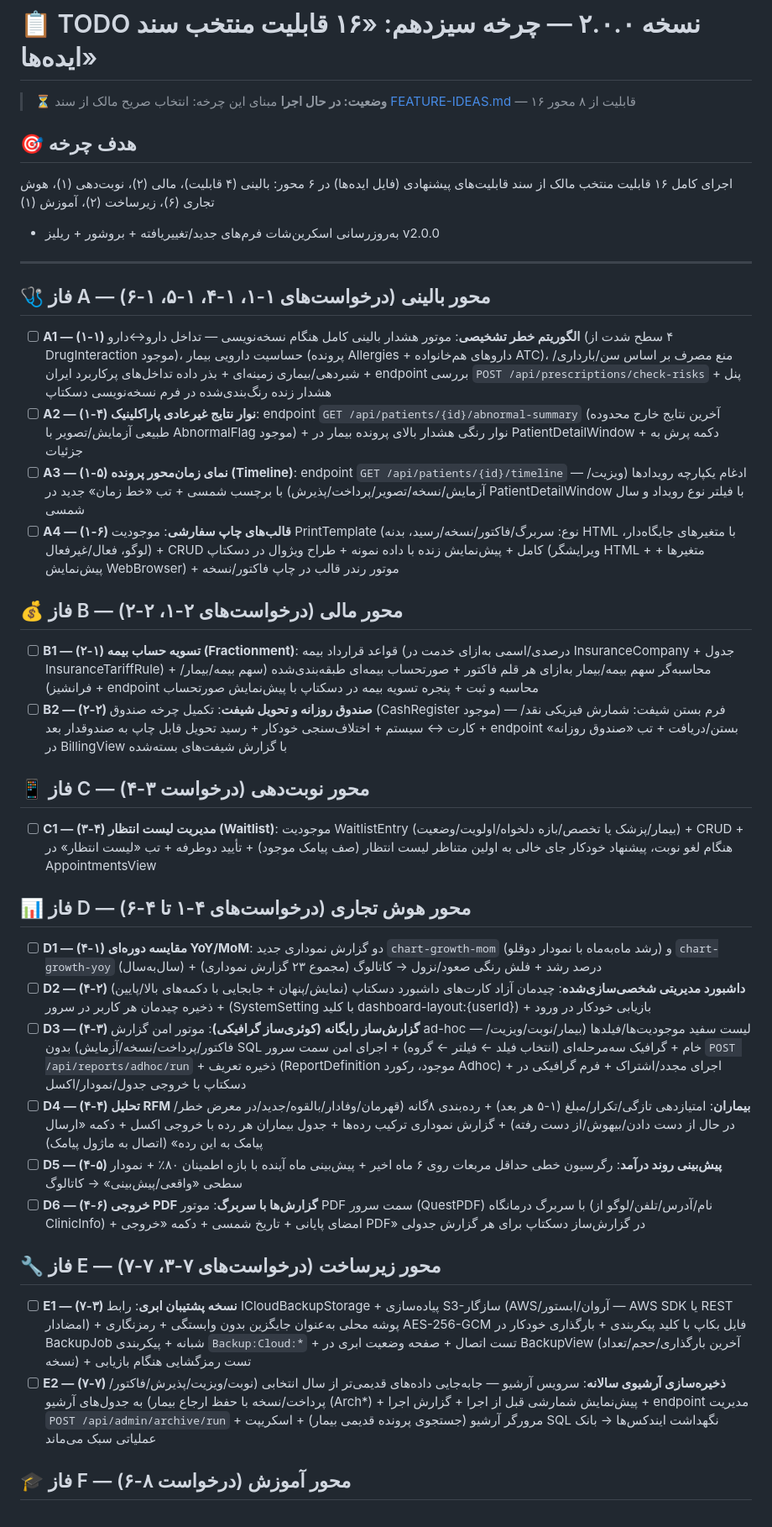
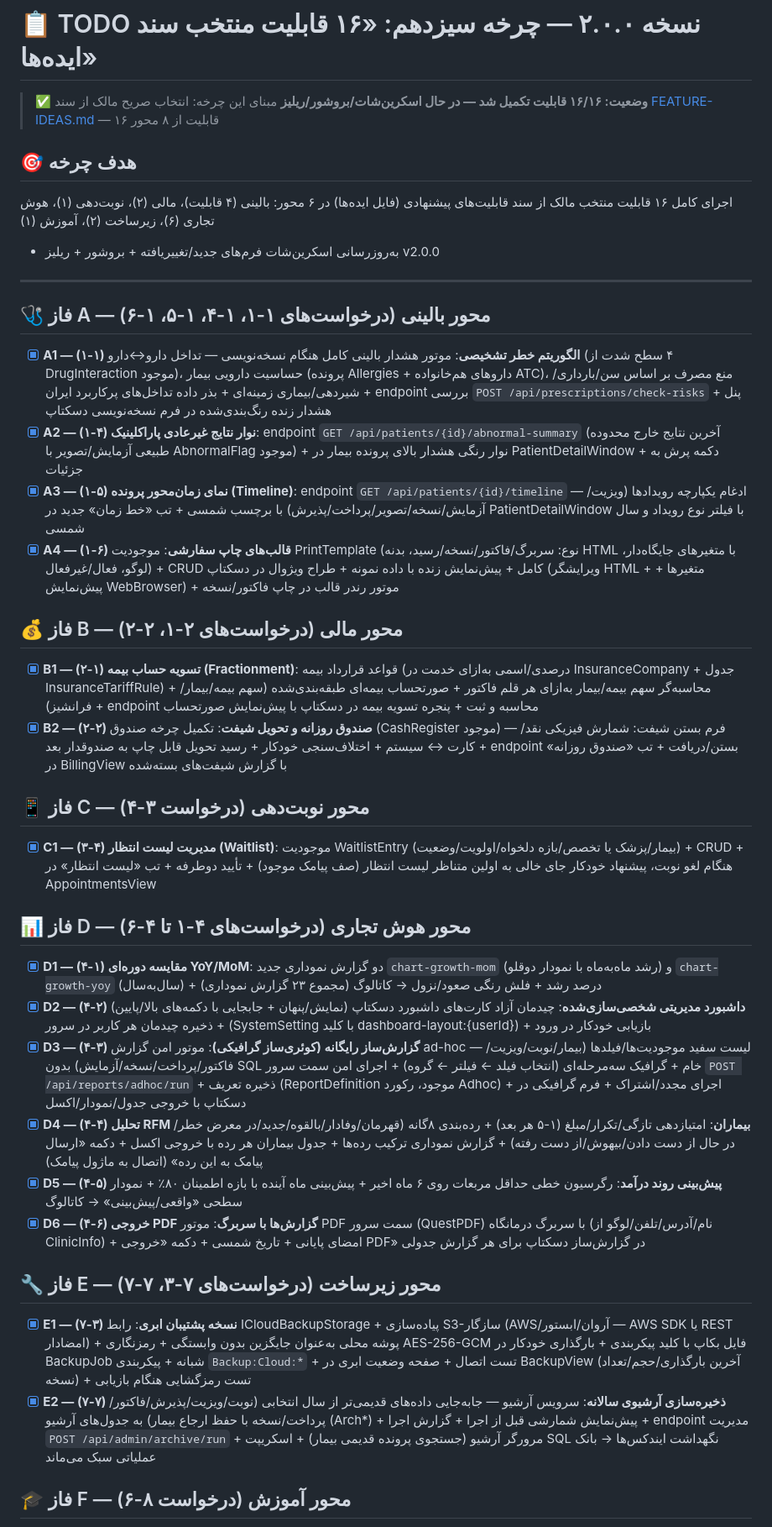
Before and after one commit to pranses2011/Sahand_ClinicPro, a Markdown page: TODO-v2.0.0.md, the part around one of its changes. Shown at 84% size. Drawn GitHub-style.

Commit message:
📋 [چرخه-۱۳]: تیک هر ۱۶ قابلیت فایل جزئیات چرخه سیزدهم — فاز‌های A تا F کامل (بالینی ۴ + مالی ۲ + نوبت ۱ + هوش تجاری ۶ + زیرساخت ۲ + آموزش ۱)؛ در حال فاز G (اسکرین‌شات/بروشور/مستندات/ریلیز)

```diff
--- a/TODO-v2.0.0.md
+++ b/TODO-v2.0.0.md
@@ -1,6 +1,6 @@
 # 📋 TODO نسخه ۲.۰.۰ — چرخه سیزدهم: «۱۶ قابلیت منتخب سند ایده‌ها»
 
-> ⏳ **وضعیت: در حال اجرا**
+> ✅ **وضعیت: ۱۶/۱۶ قابلیت تکمیل شد — در حال اسکرین‌شات/بروشور/ریلیز**
 > مبنای این چرخه: انتخاب صریح مالک از سند [FEATURE-IDEAS.md](docs/FEATURE-IDEAS.md) — ۱۶ قابلیت از ۸ محور
 
 ## 🎯 هدف چرخه
@@ -13,33 +13,33 @@
 
 ## 🩺 فاز A — محور بالینی (درخواست‌های ۱-۱، ۱-۴، ۱-۵، ۱-۶)
 
-- [ ] **A1 — (۱-۱) الگوریتم خطر تشخیصی**: موتور هشدار بالینی کامل هنگام نسخه‌نویسی — تداخل دارو↔دارو (۴ سطح شدت از DrugInteraction موجود)، حساسیت دارویی بیمار (پرونده Allergies + داروهای هم‌خانواده ATC)، منع مصرف بر اساس سن/بارداری/شیردهی/بیماری زمینه‌ای + بذر داده تداخل‌های پرکاربرد ایران + endpoint بررسی `POST /api/prescriptions/check-risks` + پنل هشدار زنده رنگ‌بندی‌شده در فرم نسخه‌نویسی دسکتاپ
-- [ ] **A2 — (۱-۴) نوار نتایج غیرعادی پاراکلینیک**: endpoint `GET /api/patients/{id}/abnormal-summary` (آخرین نتایج خارج محدوده طبیعی آزمایش/تصویر با AbnormalFlag موجود) + نوار رنگی هشدار بالای پرونده بیمار در PatientDetailWindow + دکمه پرش به جزئیات
-- [ ] **A3 — (۱-۵) نمای زمان‌محور پرونده (Timeline)**: endpoint `GET /api/patients/{id}/timeline` — ادغام یکپارچه رویدادها (ویزیت/آزمایش/نسخه/تصویر/پرداخت/پذیرش) با برچسب شمسی + تب «خط زمان» جدید در PatientDetailWindow با فیلتر نوع رویداد و سال شمسی
-- [ ] **A4 — (۱-۶) قالب‌های چاپ سفارشی**: موجودیت PrintTemplate (نوع: سربرگ/فاکتور/نسخه/رسید، بدنه HTML با متغیرهای جایگاه‌دار، لوگو، فعال/غیرفعال) + CRUD کامل + پیش‌نمایش زنده با داده نمونه + طراح ویژوال در دسکتاپ (ویرایشگر HTML + متغیرها + پیش‌نمایش WebBrowser) + موتور رندر قالب در چاپ فاکتور/نسخه
+- [x] **A1 — (۱-۱) الگوریتم خطر تشخیصی**: موتور هشدار بالینی کامل هنگام نسخه‌نویسی — تداخل دارو↔دارو (۴ سطح شدت از DrugInteraction موجود)، حساسیت دارویی بیمار (پرونده Allergies + داروهای هم‌خانواده ATC)، منع مصرف بر اساس سن/بارداری/شیردهی/بیماری زمینه‌ای + بذر داده تداخل‌های پرکاربرد ایران + endpoint بررسی `POST /api/prescriptions/check-risks` + پنل هشدار زنده رنگ‌بندی‌شده در فرم نسخه‌نویسی دسکتاپ
+- [x] **A2 — (۱-۴) نوار نتایج غیرعادی پاراکلینیک**: endpoint `GET /api/patients/{id}/abnormal-summary` (آخرین نتایج خارج محدوده طبیعی آزمایش/تصویر با AbnormalFlag موجود) + نوار رنگی هشدار بالای پرونده بیمار در PatientDetailWindow + دکمه پرش به جزئیات
+- [x] **A3 — (۱-۵) نمای زمان‌محور پرونده (Timeline)**: endpoint `GET /api/patients/{id}/timeline` — ادغام یکپارچه رویدادها (ویزیت/آزمایش/نسخه/تصویر/پرداخت/پذیرش) با برچسب شمسی + تب «خط زمان» جدید در PatientDetailWindow با فیلتر نوع رویداد و سال شمسی
+- [x] **A4 — (۱-۶) قالب‌های چاپ سفارشی**: موجودیت PrintTemplate (نوع: سربرگ/فاکتور/نسخه/رسید، بدنه HTML با متغیرهای جایگاه‌دار، لوگو، فعال/غیرفعال) + CRUD کامل + پیش‌نمایش زنده با داده نمونه + طراح ویژوال در دسکتاپ (ویرایشگر HTML + متغیرها + پیش‌نمایش WebBrowser) + موتور رندر قالب در چاپ فاکتور/نسخه
 
 ## 💰 فاز B — محور مالی (درخواست‌های ۲-۱، ۲-۲)
 
-- [ ] **B1 — (۲-۱) تسویه حساب بیمه (Fractionment)**: قواعد قرارداد بیمه (درصدی/اسمی به‌ازای خدمت در InsuranceCompany + جدول InsuranceTariffRule) + محاسبه‌گر سهم بیمه/بیمار به‌ازای هر قلم فاکتور + صورتحساب بیمه‌ای طبقه‌بندی‌شده (سهم بیمه/بیمار/فرانشیز) + endpoint محاسبه و ثبت + پنجره تسویه بیمه در دسکتاپ با پیش‌نمایش صورتحساب
-- [ ] **B2 — (۲-۲) صندوق روزانه و تحویل شیفت**: تکمیل چرخه صندوق (CashRegister موجود) — فرم بستن شیفت: شمارش فیزیکی نقد/کارت ↔ سیستم + اختلاف‌سنجی خودکار + رسید تحویل قابل چاپ به صندوقدار بعد + endpoint بستن/دریافت + تب «صندوق روزانه» در BillingView با گزارش شیفت‌های بسته‌شده
+- [x] **B1 — (۲-۱) تسویه حساب بیمه (Fractionment)**: قواعد قرارداد بیمه (درصدی/اسمی به‌ازای خدمت در InsuranceCompany + جدول InsuranceTariffRule) + محاسبه‌گر سهم بیمه/بیمار به‌ازای هر قلم فاکتور + صورتحساب بیمه‌ای طبقه‌بندی‌شده (سهم بیمه/بیمار/فرانشیز) + endpoint محاسبه و ثبت + پنجره تسویه بیمه در دسکتاپ با پیش‌نمایش صورتحساب
+- [x] **B2 — (۲-۲) صندوق روزانه و تحویل شیفت**: تکمیل چرخه صندوق (CashRegister موجود) — فرم بستن شیفت: شمارش فیزیکی نقد/کارت ↔ سیستم + اختلاف‌سنجی خودکار + رسید تحویل قابل چاپ به صندوقدار بعد + endpoint بستن/دریافت + تب «صندوق روزانه» در BillingView با گزارش شیفت‌های بسته‌شده
 
 ## 📱 فاز C — محور نوبت‌دهی (درخواست ۳-۴)
 
-- [ ] **C1 — (۳-۴) مدیریت لیست انتظار (Waitlist)**: موجودیت WaitlistEntry (بیمار/پزشک یا تخصص/بازه دلخواه/اولویت/وضعیت) + CRUD + هنگام لغو نوبت، پیشنهاد خودکار جای خالی به اولین متناظر لیست انتظار (صف پیامک موجود) + تأیید دوطرفه + تب «لیست انتظار» در AppointmentsView
+- [x] **C1 — (۳-۴) مدیریت لیست انتظار (Waitlist)**: موجودیت WaitlistEntry (بیمار/پزشک یا تخصص/بازه دلخواه/اولویت/وضعیت) + CRUD + هنگام لغو نوبت، پیشنهاد خودکار جای خالی به اولین متناظر لیست انتظار (صف پیامک موجود) + تأیید دوطرفه + تب «لیست انتظار» در AppointmentsView
 
 ## 📊 فاز D — محور هوش تجاری (درخواست‌های ۴-۱ تا ۴-۶)
 
-- [ ] **D1 — (۴-۱) مقایسه دوره‌ای YoY/MoM**: دو گزارش نموداری جدید `chart-growth-mom` (رشد ماه‌به‌ماه با نمودار دوقلو) و `chart-growth-yoy` (سال‌به‌سال) + درصد رشد + فلش رنگی صعود/نزول → کاتالوگ (مجموع ۲۳ گزارش نموداری)
-- [ ] **D2 — (۴-۲) داشبورد مدیریتی شخصی‌سازی‌شده**: چیدمان آزاد کارت‌های داشبورد دسکتاپ (نمایش/پنهان + جابجایی با دکمه‌های بالا/پایین) + ذخیره چیدمان هر کاربر در سرور (SystemSetting با کلید dashboard-layout:{userId}) + بازیابی خودکار در ورود
-- [ ] **D3 — (۴-۳) گزارش‌ساز رایگانه (کوئری‌ساز گرافیکی)**: موتور امن گزارش ad-hoc — لیست سفید موجودیت‌ها/فیلدها (بیمار/نوبت/ویزیت/فاکتور/پرداخت/نسخه/آزمایش) بدون SQL خام + گرافیک سه‌مرحله‌ای (انتخاب فیلد ← فیلتر ← گروه) + اجرای امن سمت سرور `POST /api/reports/adhoc/run` + ذخیره تعریف (ReportDefinition موجود، رکورد Adhoc) + اجرای مجدد/اشتراک + فرم گرافیکی در دسکتاپ با خروجی جدول/نمودار/اکسل
-- [ ] **D4 — (۴-۴) تحلیل RFM بیماران**: امتیازدهی تازگی/تکرار/مبلغ (۱-۵ هر بعد) + رده‌بندی ۸گانه (قهرمان/وفادار/بالقوه/جدید/در معرض خطر/در حال از دست دادن/بیهوش/از دست رفته) + گزارش نموداری ترکیب رده‌ها + جدول بیماران هر رده با خروجی اکسل + دکمه «ارسال پیامک به این رده» (اتصال به ماژول پیامک)
-- [ ] **D5 — (۴-۵) پیش‌بینی روند درآمد**: رگرسیون خطی حداقل مربعات روی ۶ ماه اخیر + پیش‌بینی ماه آینده با بازه اطمینان ۸۰٪ + نمودار سطحی «واقعی/پیش‌بینی» → کاتالوگ
-- [ ] **D6 — (۴-۶) خروجی PDF گزارش‌ها با سربرگ**: موتور PDF سمت سرور (QuestPDF) با سربرگ درمانگاه (نام/آدرس/تلفن/لوگو از ClinicInfo) + امضای پایانی + تاریخ شمسی + دکمه «خروجی PDF» در گزارش‌ساز دسکتاپ برای هر گزارش جدولی
+- [x] **D1 — (۴-۱) مقایسه دوره‌ای YoY/MoM**: دو گزارش نموداری جدید `chart-growth-mom` (رشد ماه‌به‌ماه با نمودار دوقلو) و `chart-growth-yoy` (سال‌به‌سال) + درصد رشد + فلش رنگی صعود/نزول → کاتالوگ (مجموع ۲۳ گزارش نموداری)
+- [x] **D2 — (۴-۲) داشبورد مدیریتی شخصی‌سازی‌شده**: چیدمان آزاد کارت‌های داشبورد دسکتاپ (نمایش/پنهان + جابجایی با دکمه‌های بالا/پایین) + ذخیره چیدمان هر کاربر در سرور (SystemSetting با کلید dashboard-layout:{userId}) + بازیابی خودکار در ورود
+- [x] **D3 — (۴-۳) گزارش‌ساز رایگانه (کوئری‌ساز گرافیکی)**: موتور امن گزارش ad-hoc — لیست سفید موجودیت‌ها/فیلدها (بیمار/نوبت/ویزیت/فاکتور/پرداخت/نسخه/آزمایش) بدون SQL خام + گرافیک سه‌مرحله‌ای (انتخاب فیلد ← فیلتر ← گروه) + اجرای امن سمت سرور `POST /api/reports/adhoc/run` + ذخیره تعریف (ReportDefinition موجود، رکورد Adhoc) + اجرای مجدد/اشتراک + فرم گرافیکی در دسکتاپ با خروجی جدول/نمودار/اکسل
+- [x] **D4 — (۴-۴) تحلیل RFM بیماران**: امتیازدهی تازگی/تکرار/مبلغ (۱-۵ هر بعد) + رده‌بندی ۸گانه (قهرمان/وفادار/بالقوه/جدید/در معرض خطر/در حال از دست دادن/بیهوش/از دست رفته) + گزارش نموداری ترکیب رده‌ها + جدول بیماران هر رده با خروجی اکسل + دکمه «ارسال پیامک به این رده» (اتصال به ماژول پیامک)
+- [x] **D5 — (۴-۵) پیش‌بینی روند درآمد**: رگرسیون خطی حداقل مربعات روی ۶ ماه اخیر + پیش‌بینی ماه آینده با بازه اطمینان ۸۰٪ + نمودار سطحی «واقعی/پیش‌بینی» → کاتالوگ
+- [x] **D6 — (۴-۶) خروجی PDF گزارش‌ها با سربرگ**: موتور PDF سمت سرور (QuestPDF) با سربرگ درمانگاه (نام/آدرس/تلفن/لوگو از ClinicInfo) + امضای پایانی + تاریخ شمسی + دکمه «خروجی PDF» در گزارش‌ساز دسکتاپ برای هر گزارش جدولی
 
 ## 🔧 فاز E — محور زیرساخت (درخواست‌های ۷-۳، ۷-۷)
 
-- [ ] **E1 — (۷-۳) نسخه پشتیبان ابری**: رابط ICloudBackupStorage + پیاده‌سازی S3-سازگار (AWS/آروان/ابستور — AWS SDK یا REST امضادار) + پوشه محلی به‌عنوان جایگزین بدون وابستگی + رمزنگاری AES-256-GCM فایل بکاپ با کلید پیکربندی + بارگذاری خودکار در BackupJob شبانه + پیکربندی `Backup:Cloud:*` + تست اتصال + صفحه وضعیت ابری در BackupView (آخرین بارگذاری/حجم/تعداد نسخه) + تست رمزگشایی هنگام بازیابی
-- [ ] **E2 — (۷-۷) ذخیره‌سازی آرشیوی سالانه**: سرویس آرشیو — جابه‌جایی داده‌های قدیمی‌تر از سال انتخابی (نوبت/ویزیت/پذیرش/فاکتور/پرداخت/نسخه با حفظ ارجاع بیمار) به جدول‌های آرشیو (Arch*) + پیش‌نمایش شمارشی قبل از اجرا + گزارش اجرا + endpoint مدیریت `POST /api/admin/archive/run` + مرورگر آرشیو (جستجوی پرونده قدیمی بیمار) + اسکریپت SQL نگهداشت ایندکس‌ها → بانک عملیاتی سبک می‌ماند
+- [x] **E1 — (۷-۳) نسخه پشتیبان ابری**: رابط ICloudBackupStorage + پیاده‌سازی S3-سازگار (AWS/آروان/ابستور — AWS SDK یا REST امضادار) + پوشه محلی به‌عنوان جایگزین بدون وابستگی + رمزنگاری AES-256-GCM فایل بکاپ با کلید پیکربندی + بارگذاری خودکار در BackupJob شبانه + پیکربندی `Backup:Cloud:*` + تست اتصال + صفحه وضعیت ابری در BackupView (آخرین بارگذاری/حجم/تعداد نسخه) + تست رمزگشایی هنگام بازیابی
+- [x] **E2 — (۷-۷) ذخیره‌سازی آرشیوی سالانه**: سرویس آرشیو — جابه‌جایی داده‌های قدیمی‌تر از سال انتخابی (نوبت/ویزیت/پذیرش/فاکتور/پرداخت/نسخه با حفظ ارجاع بیمار) به جدول‌های آرشیو (Arch*) + پیش‌نمایش شمارشی قبل از اجرا + گزارش اجرا + endpoint مدیریت `POST /api/admin/archive/run` + مرورگر آرشیو (جستجوی پرونده قدیمی بیمار) + اسکریپت SQL نگهداشت ایندکس‌ها → بانک عملیاتی سبک می‌ماند
 
 ## 🎓 فاز F — محور آموزش (درخواست ۸-۶)
 
```
Also changed, not shown: other parts of TODO-v2.0.0.md (+1 -1 lines).
